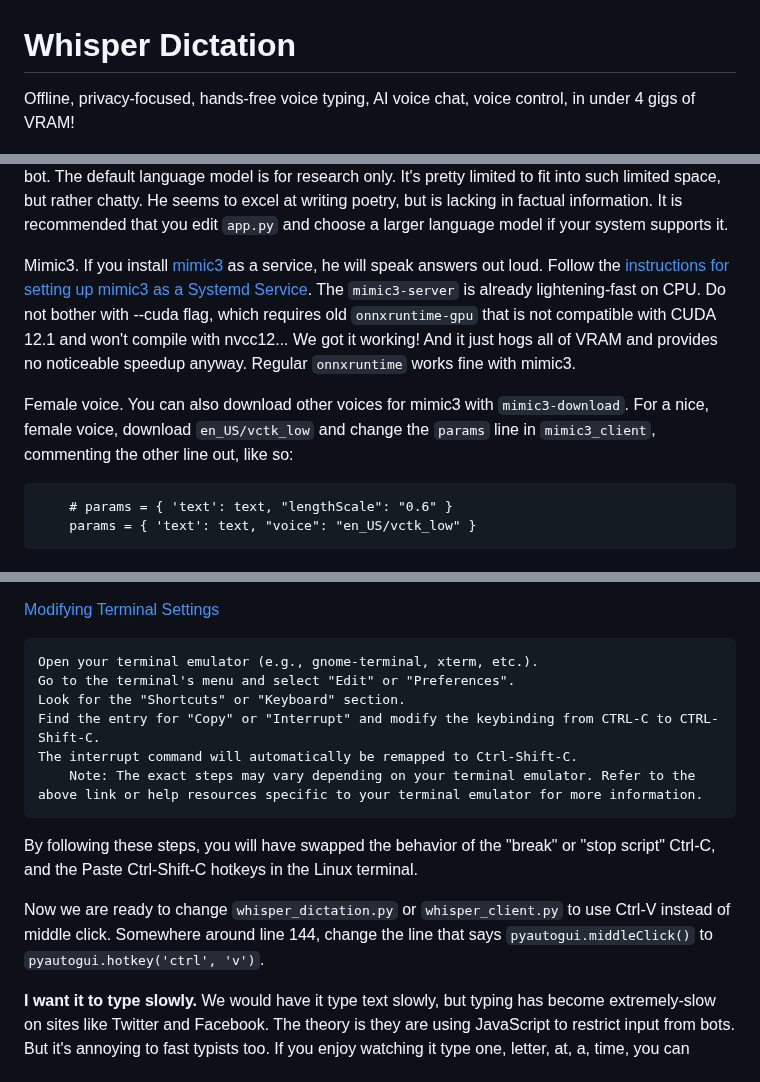
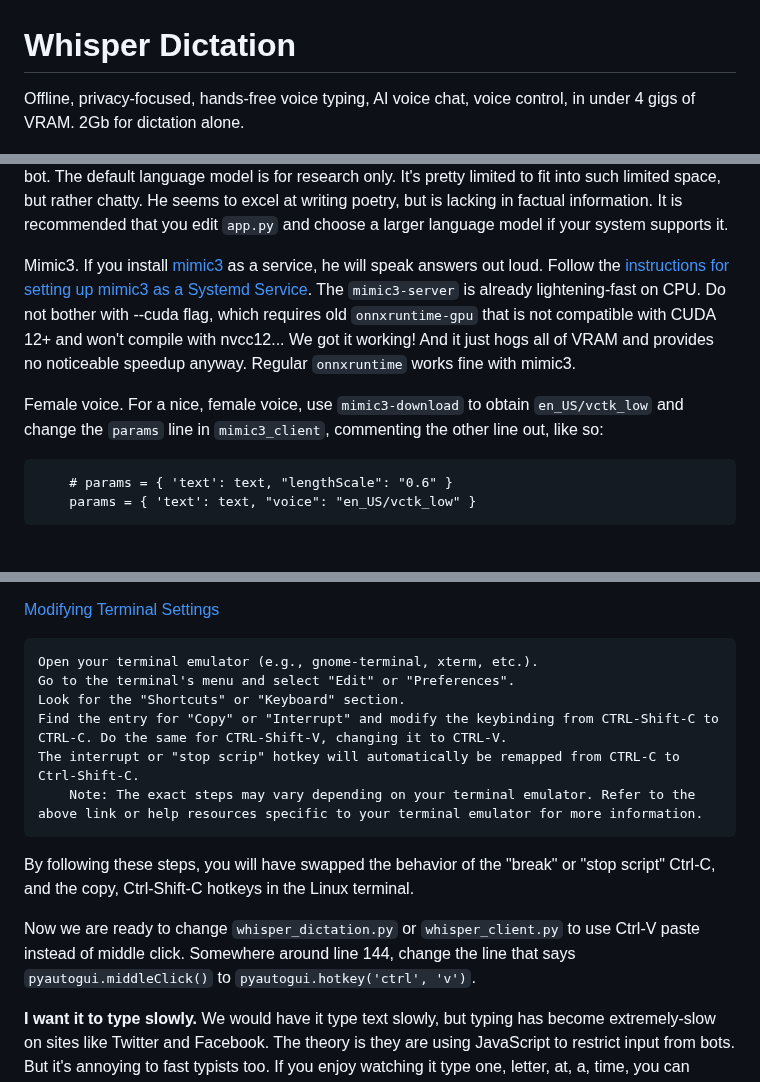
Before and after one commit to themanyone/whisper_dictation, a Markdown page: README.md, 3 parts joined by grey strips. Drawn GitHub-style.

````diff
--- a/README.md
+++ b/README.md
@@ -1,6 +1,6 @@
 # Whisper Dictation
 
-Offline, privacy-focused, hands-free voice typing, AI voice chat, voice control, in under 4 gigs of VRAM!
+Offline, privacy-focused, hands-free voice typing, AI voice chat, voice control, in under 4 gigs of VRAM. 2Gb for dictation alone.
 
 <img src="img/ss.png" alt="example pic" title="App does dictation anywhere, even social media." width="300" align="right">
 
@@ -122,9 +122,9 @@ export OPENAI_API_KEY=<my API key>
 
 If there is no API key, or if ChatGPT is busy, it will ping a private language model running on http://localhost:5000. There are language models on [huggingface](https://huggingface.co/models) that produce intelligible conversation with 1 Gb of video RAM. So now whisper_dictation has its own, privacy-focused chat bot. The default language model is for research only. It's pretty limited to fit into such limited space, but rather chatty. He seems to excel at writing poetry, but is lacking in factual information. It is recommended that you edit `app.py` and choose a larger language model if your system supports it.
 
-Mimic3. If you install [mimic3](https://github.com/MycroftAI/mimic3) as a service, he will speak answers out loud. Follow the [instructions for setting up mimic3 as a Systemd Service](https://mycroft-ai.gitbook.io/docs/mycroft-technologies/mimic-tts/mimic-3#web-server). The `mimic3-server` is already lightening-fast on CPU. Do not bother with --cuda flag, which requires old `onnxruntime-gpu` that is not compatible with CUDA 12.1 and won't compile with nvcc12... We got it working! And it just hogs all of VRAM and provides no noticeable speedup anyway. Regular `onnxruntime` works fine with mimic3.
+Mimic3. If you install [mimic3](https://github.com/MycroftAI/mimic3) as a service, he will speak answers out loud. Follow the [instructions for setting up mimic3 as a Systemd Service](https://mycroft-ai.gitbook.io/docs/mycroft-technologies/mimic-tts/mimic-3#web-server). The `mimic3-server` is already lightening-fast on CPU. Do not bother with --cuda flag, which requires old `onnxruntime-gpu` that is not compatible with CUDA 12+ and won't compile with nvcc12... We got it working! And it just hogs all of VRAM and provides no noticeable speedup anyway. Regular `onnxruntime` works fine with mimic3.
 
-Female voice. You can also download other voices for mimic3 with `mimic3-download`. For a nice, female voice, download `en_US/vctk_low` and change the `params` line in `mimic3_client`, commenting the other line out, like so:
+Female voice. For a nice, female voice, use  `mimic3-download` to obtain `en_US/vctk_low` and change the `params` line in `mimic3_client`, commenting the other line out, like so:
 
 ```
     # params = { 'text': text, "lengthScale": "0.6" }
@@ -158,13 +158,13 @@ Various test files, including:
     Open your terminal emulator (e.g., gnome-terminal, xterm, etc.).
     Go to the terminal's menu and select "Edit" or "Preferences".
     Look for the "Shortcuts" or "Keyboard" section.
-    Find the entry for "Copy" or "Interrupt" and modify the keybinding from CTRL-C to CTRL-Shift-C.
-    The interrupt command will automatically be remapped to Ctrl-Shift-C.
+    Find the entry for "Copy" or "Interrupt" and modify the keybinding from CTRL-Shift-C to CTRL-C. Do the same for CTRL-Shift-V, changing it to CTRL-V.
+    The interrupt or "stop scrip" hotkey will automatically be remapped from CTRL-C to Ctrl-Shift-C.
         Note: The exact steps may vary depending on your terminal emulator. Refer to the above link or help resources specific to your terminal emulator for more information.
 
-By following these steps, you will have swapped the behavior of the "break" or "stop script" Ctrl-C, and the Paste Ctrl-Shift-C hotkeys in the Linux terminal.
+By following these steps, you will have swapped the behavior of the "break" or "stop script" Ctrl-C, and the copy, Ctrl-Shift-C hotkeys in the Linux terminal.
 
-Now we are ready to change `whisper_dictation.py` or `whisper_client.py` to use Ctrl-V instead of middle click. Somewhere around line 144, change the line that says `pyautogui.middleClick()` to `pyautogui.hotkey('ctrl', 'v')`.
+Now we are ready to change `whisper_dictation.py` or `whisper_client.py` to use Ctrl-V paste instead of middle click. Somewhere around line 144, change the line that says `pyautogui.middleClick()` to `pyautogui.hotkey('ctrl', 'v')`.
 
 **I want it to type slowly.** We would have it type text slowly, but typing has become extremely-slow on sites like Twitter and Facebook. The theory is they are using JavaScript to restrict input from bots. But it's annoying to fast typists too. If you enjoy watching it type one, letter, at, a, time, you can change the code to use `pyautogui.typewrite(t, typing_interval)` for everything, and set a `typing_interval` to whatever speed you want.
 
````
Also changed, not shown: other parts of README.md (+1 -1 lines).
